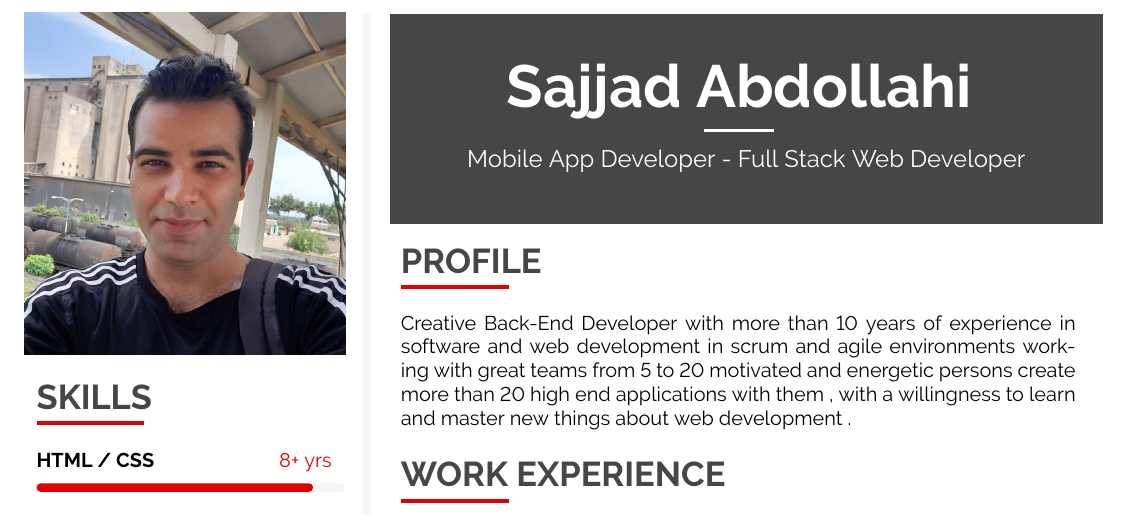
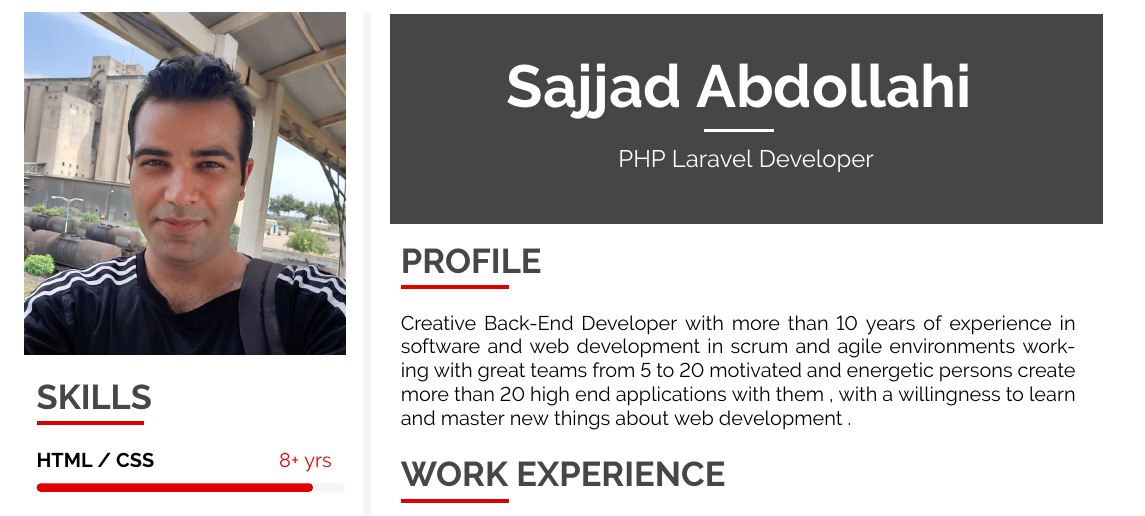
Before and after one commit to sajjadabd/latex-resume-template, a LaTeX CV (sajjad_abdollahi_resume.tex): part of page 1 of 2, cut so that both start at the same text. Compiled offline with pdfLaTeX.

Commit message:
fix the title of the resume

```diff
--- a/sajjad_abdollahi_resume.tex
+++ b/sajjad_abdollahi_resume.tex
@@ -499,7 +499,7 @@ My main project was about \textcolor{maincol}{\textbf{watchman route problem}} t
 	\begin {center}
 		\HUGE{ \textbf{ \textcolor{white}{  Sajjad Abdollahi  } } } \\[-24pt]
 		\textcolor{white}{ \rule{0.1\textwidth}{1.25pt} } \\[4pt]
-		\large{ \textcolor{white} {Mobile App Developer - Full Stack Web Developer} }
+		\large{ \textcolor{white} {PHP Laravel Developer} }
 	\end {center}
 \end{minipage}} \\[14pt]
 
```
Also changed, not shown: sajjad_abdollahi_resume.pdf, 2 other files.
